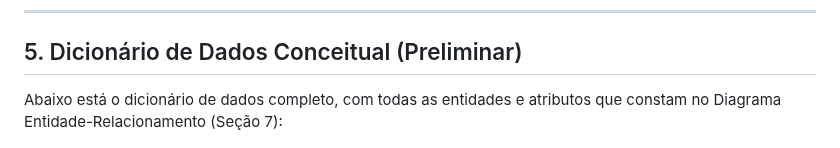
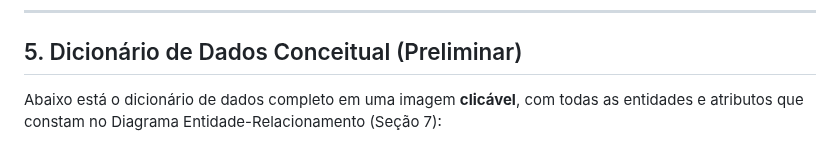
Before and after one commit to PedroCoiado/Readme_academia, a Markdown page: README.md, the part around the change. Drawn GitHub-style.

Commit message:
Descrição da seção 5 atualizada
Foi atualizada a descrição de seção para explicitamente expor que a imagem é clicável

```diff
--- a/README.md
+++ b/README.md
@@ -103,7 +103,7 @@ Mapeamos os três principais fluxos de funcionamento da academia com base na ent
 
 ## 5\. Dicionário de Dados Conceitual (Preliminar)
 
-Abaixo está o dicionário de dados completo, com todas as entidades e atributos que constam no Diagrama Entidade-Relacionamento (Seção 7):
+Abaixo está o dicionário de dados completo em uma imagem **clicável**, com todas as entidades e atributos que constam no Diagrama Entidade-Relacionamento (Seção 7):
 
 [![Website Preview Screenshot](imgs/dicionario.png)](https://williamsvargas-code.github.io/Readme_academia/)
 
```
